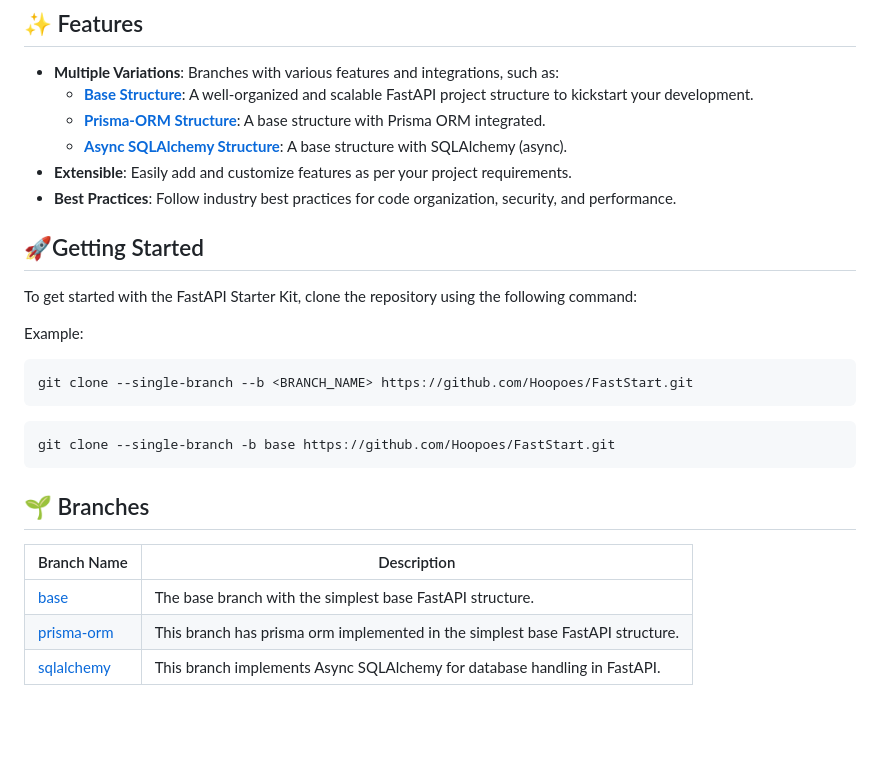
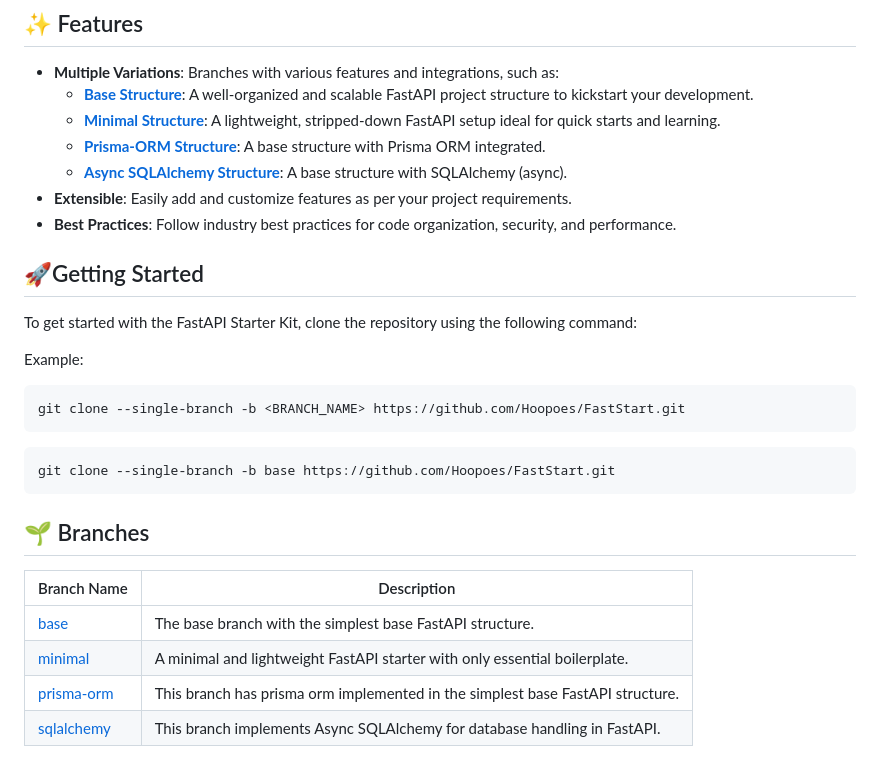
Before and after one commit to Hoopoes/FastStart, a Markdown page: README.md, the part around the change. GitHub-like rendering; blank space fills up the shorter version.

Commit message:
chore: minimal branch details added

````diff
--- a/README.md
+++ b/README.md
@@ -21,6 +21,7 @@
 
 - **Multiple Variations**: Branches with various features and integrations, such as:
   - [**Base Structure**](https://github.com/Hoopoes/FastStart/tree/base): A well-organized and scalable FastAPI project structure to kickstart your development.
+  - [**Minimal Structure**](https://github.com/Hoopoes/FastStart/tree/minimal): A lightweight, stripped-down FastAPI setup ideal for quick starts and learning.
   - [**Prisma-ORM Structure**](https://github.com/Hoopoes/FastStart/tree/prisma-orm): A base structure with Prisma ORM integrated.
   - [**Async SQLAlchemy Structure**](https://github.com/Hoopoes/FastStart/tree/sqlalchemy): A base structure with SQLAlchemy (async).
 - **Extensible**: Easily add and customize features as per your project requirements.
@@ -32,7 +33,7 @@ To get started with the FastAPI Starter Kit, clone the repository using the foll
 
 Example:
 ```bash
-git clone --single-branch --b <BRANCH_NAME> https://github.com/Hoopoes/FastStart.git
+git clone --single-branch -b <BRANCH_NAME> https://github.com/Hoopoes/FastStart.git
 ```
 
 ```bash
@@ -44,6 +45,7 @@ git clone --single-branch -b base https://github.com/Hoopoes/FastStart.git
 | Branch Name                                                        | Description                                                                    |
 |--------------------------------------------------------------------|--------------------------------------------------------------------------------|
 | [base](https://github.com/Hoopoes/FastStart/tree/base)             | The base branch with the simplest base FastAPI structure.                      |
+| [minimal](https://github.com/Hoopoes/FastStart/tree/minimal)       | A minimal and lightweight FastAPI starter with only essential boilerplate.     |
 | [prisma-orm](https://github.com/Hoopoes/FastStart/tree/prisma-orm) | This branch has prisma orm implemented in the simplest base FastAPI structure. |
 | [sqlalchemy](https://github.com/Hoopoes/FastStart/tree/sqlalchemy) | This branch implements Async SQLAlchemy for database handling in FastAPI.      |
 
````
